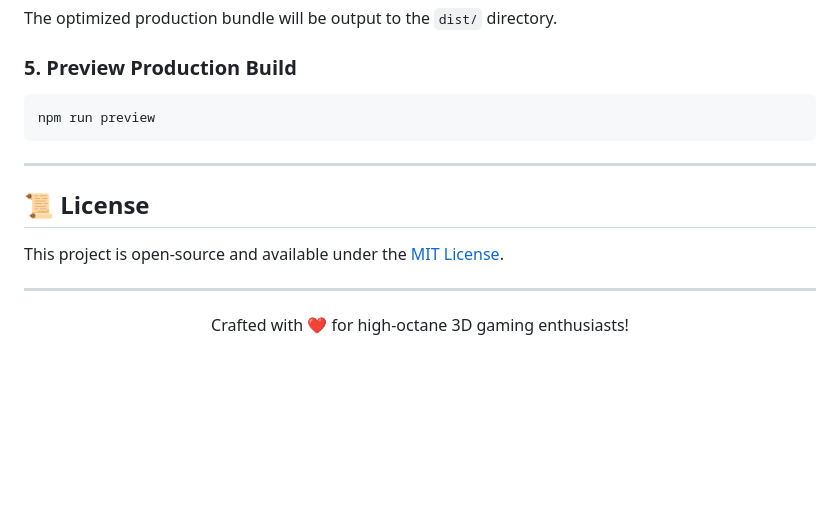
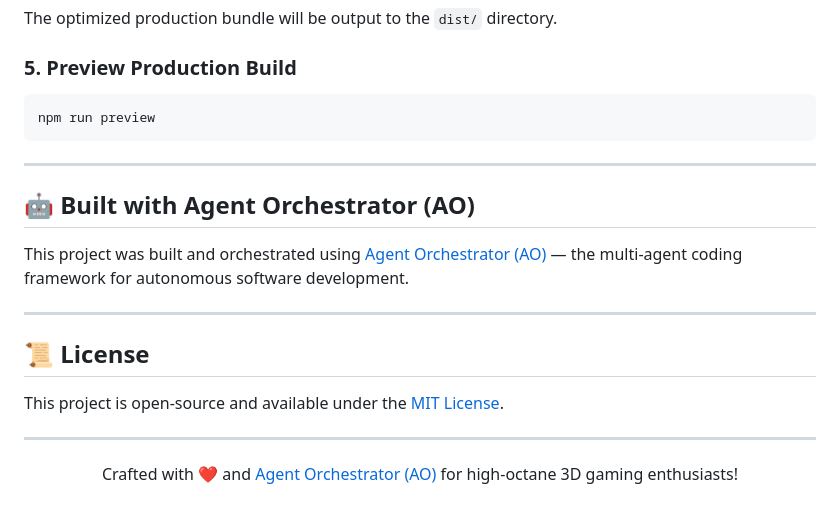
Before and after one commit to toufiqfarhan0/3d-game, a Markdown page: README.md, the part around the change. Rendered like a GitHub page; blank space fills up the shorter version.

Commit message:
docs: complete comprehensive production-grade README.md (fixes #24)

```diff
--- a/README.md
+++ b/README.md
@@ -209,6 +209,12 @@ npm run preview
 
 ---
 
+## 🤖 Built with Agent Orchestrator (AO)
+
+This project was built and orchestrated using [Agent Orchestrator (AO)](https://aoagents.dev/) — the multi-agent coding framework for autonomous software development.
+
+---
+
 ## 📜 License
 
 This project is open-source and available under the [MIT License](LICENSE).
@@ -216,5 +222,5 @@ This project is open-source and available under the [MIT License](LICENSE).
 ---
 
 <p align="center">
-  Crafted with ❤️ for high-octane 3D gaming enthusiasts!
+  Crafted with ❤️ and <a href="https://aoagents.dev/">Agent Orchestrator (AO)</a> for high-octane 3D gaming enthusiasts!
 </p>
```
